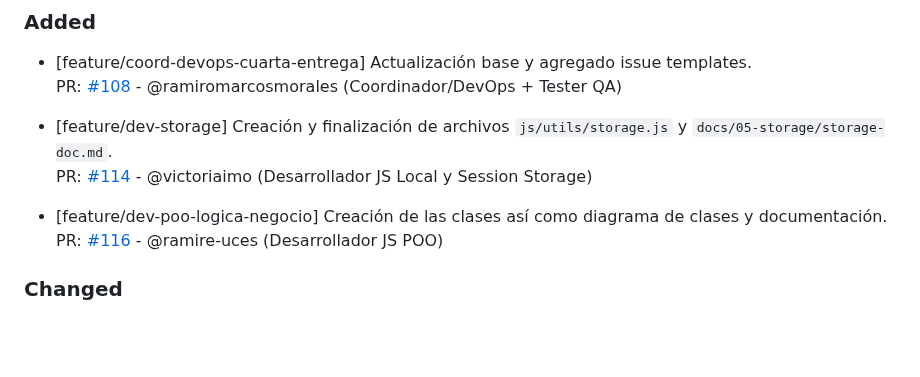
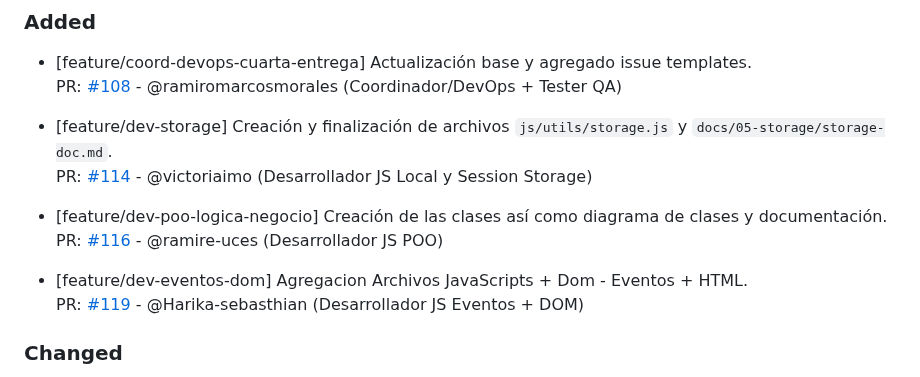
Before and after one commit to ramiromarcosmorales/emiti-web, a Markdown page: changelog.md, the part around the change. GitHub-like rendering; blank space fills up the shorter version.

Commit message:
Registro PR en changelog.md

```diff
--- a/changelog.md
+++ b/changelog.md
@@ -10,6 +10,9 @@
 
 - [feature/dev-poo-logica-negocio] Creación de las clases así como diagrama de clases y documentación.
   PR: [#116](https://github.com/ramiromarcosmorales/emiti-web/pull/116) - @ramire-uces (Desarrollador JS POO)
+
+- [feature/dev-eventos-dom] Agregacion Archivos JavaScripts + Dom - Eventos + HTML.
+  PR: [#119](https://github.com/ramiromarcosmorales/emiti-web/pull/119) - @Harika-sebasthian (Desarrollador JS Eventos + DOM)
 
 ### Changed
 
```
